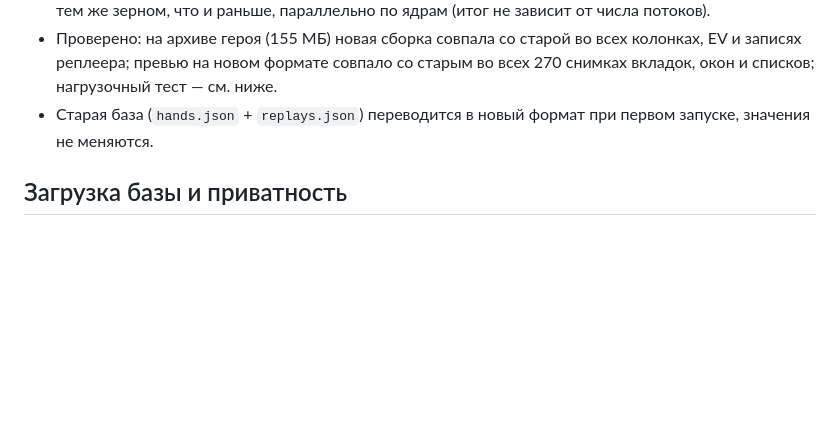
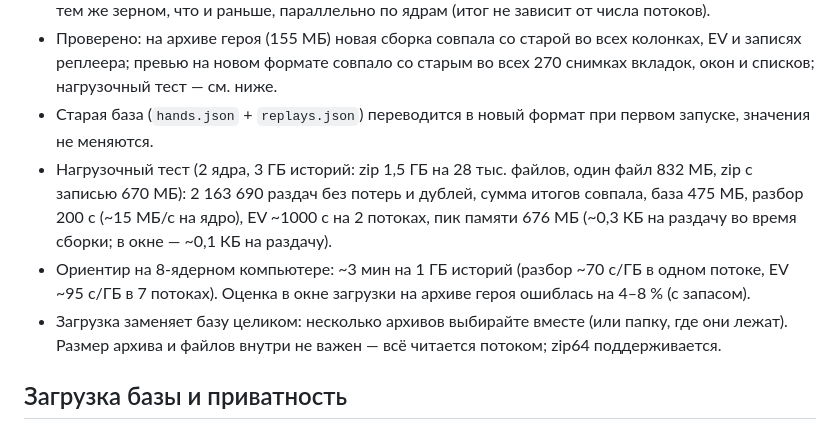
Before and after one commit to kumar1k1/mda-lab, a Markdown page: README.md, the part around the change. Drawn GitHub-style; blank space fills up the shorter version.

Commit message:
README: итоги нагрузочного теста и ориентиры по времени
Co-Authored-By: Claude Opus 5.5 <noreply@anthropic.com>
Claude-Session: https://claude.ai/code/session_01Edj67dhFMkD6PU5rEvPZxz

```diff
--- a/README.md
+++ b/README.md
@@ -42,6 +42,9 @@ PokerDom (molodoy_777) по просьбе исключён из базы и с
 - Сборка потоковая: раздача → колонки, записи реплеера сразу на диск; файлы и записи zip больше 64 МБ читаются потоком и режутся по границам раздач. Дубли — по 53-битному хешу «номер раздачи|турнир». Порядок — по дате, при равной дате — по порядку файлов; EV считается после сортировки с тем же зерном, что и раньше, параллельно по ядрам (итог не зависит от числа потоков).
 - Проверено: на архиве героя (155 МБ) новая сборка совпала со старой во всех колонках, EV и записях реплеера; превью на новом формате совпало со старым во всех 270 снимках вкладок, окон и списков; нагрузочный тест — см. ниже.
 - Старая база (`hands.json` + `replays.json`) переводится в новый формат при первом запуске, значения не меняются.
+- Нагрузочный тест (2 ядра, 3 ГБ историй: zip 1,5 ГБ на 28 тыс. файлов, один файл 832 МБ, zip с записью 670 МБ): 2 163 690 раздач без потерь и дублей, сумма итогов совпала, база 475 МБ, разбор 200 с (~15 МБ/с на ядро), EV ~1000 с на 2 потоках, пик памяти 676 МБ (~0,3 КБ на раздачу во время сборки; в окне — ~0,1 КБ на раздачу).
+- Ориентир на 8-ядерном компьютере: ~3 мин на 1 ГБ историй (разбор ~70 с/ГБ в одном потоке, EV ~95 с/ГБ в 7 потоках). Оценка в окне загрузки на архиве героя ошиблась на 4–8 % (с запасом).
+- Загрузка заменяет базу целиком: несколько архивов выбирайте вместе (или папку, где они лежат). Размер архива и файлов внутри не важен — всё читается потоком; zip64 поддерживается.
 
 ## Загрузка базы и приватность
 
```
